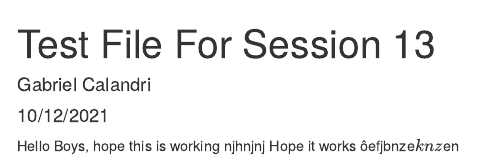
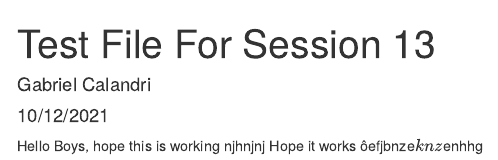
Before and after one commit to Gab2207/TheOutliersP2, an R Markdown document (Test File Session 13.Rmd): the page in a window 1100 px wide, from its top. Rendered offline with R 4.5, knitr and Pandoc, with nearby package versions.

Commit message:
leo try 2

```diff
--- a/Test File Session 13.Rmd
+++ b/Test File Session 13.Rmd
@@ -12,4 +12,4 @@ knitr::opts_chunk$set(echo = TRUE)
 Hello Boys, hope this is working
 njhnjnj
 Hope it works
-ôefjbnze$knz$en
+ôefjbnze$knz$enhhg
```
